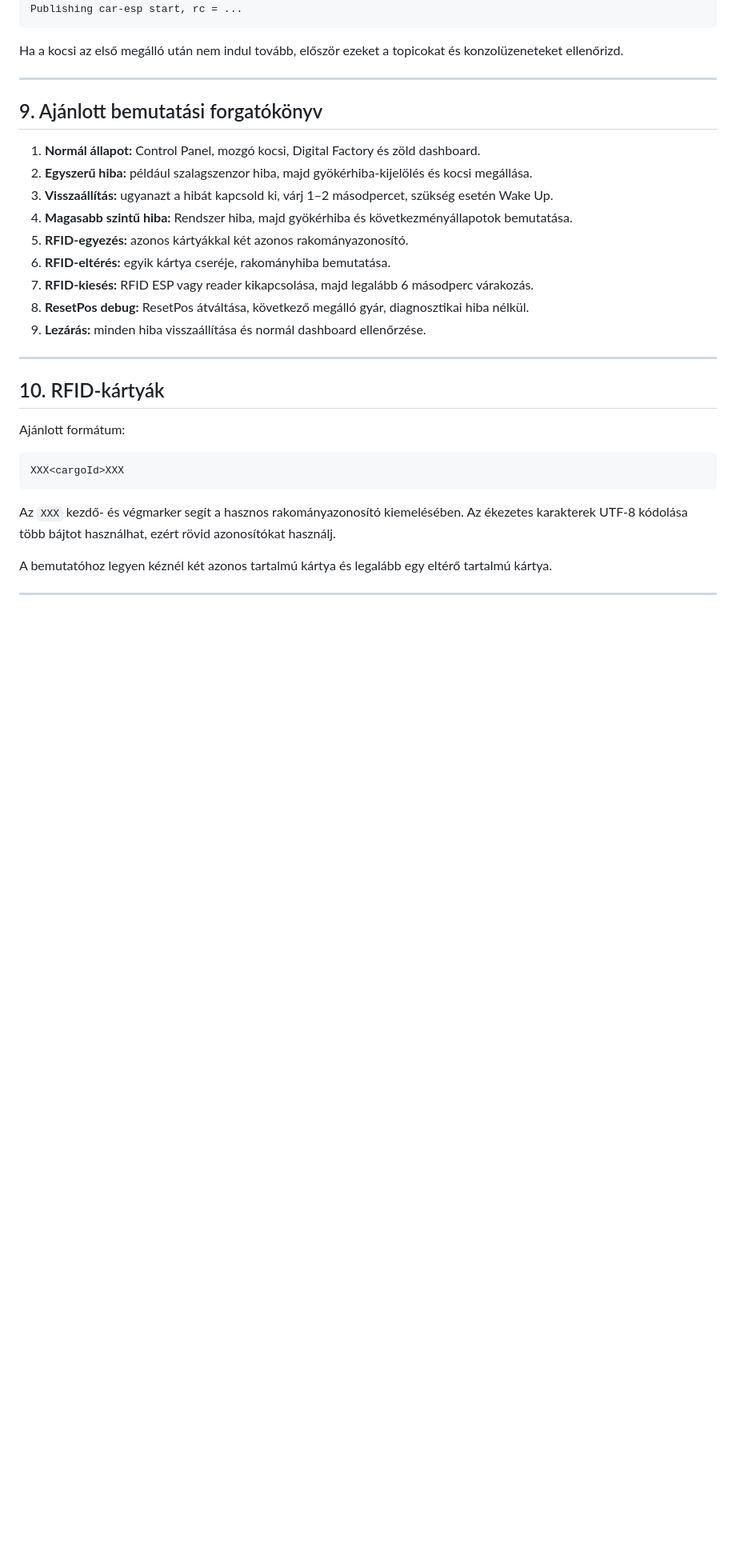
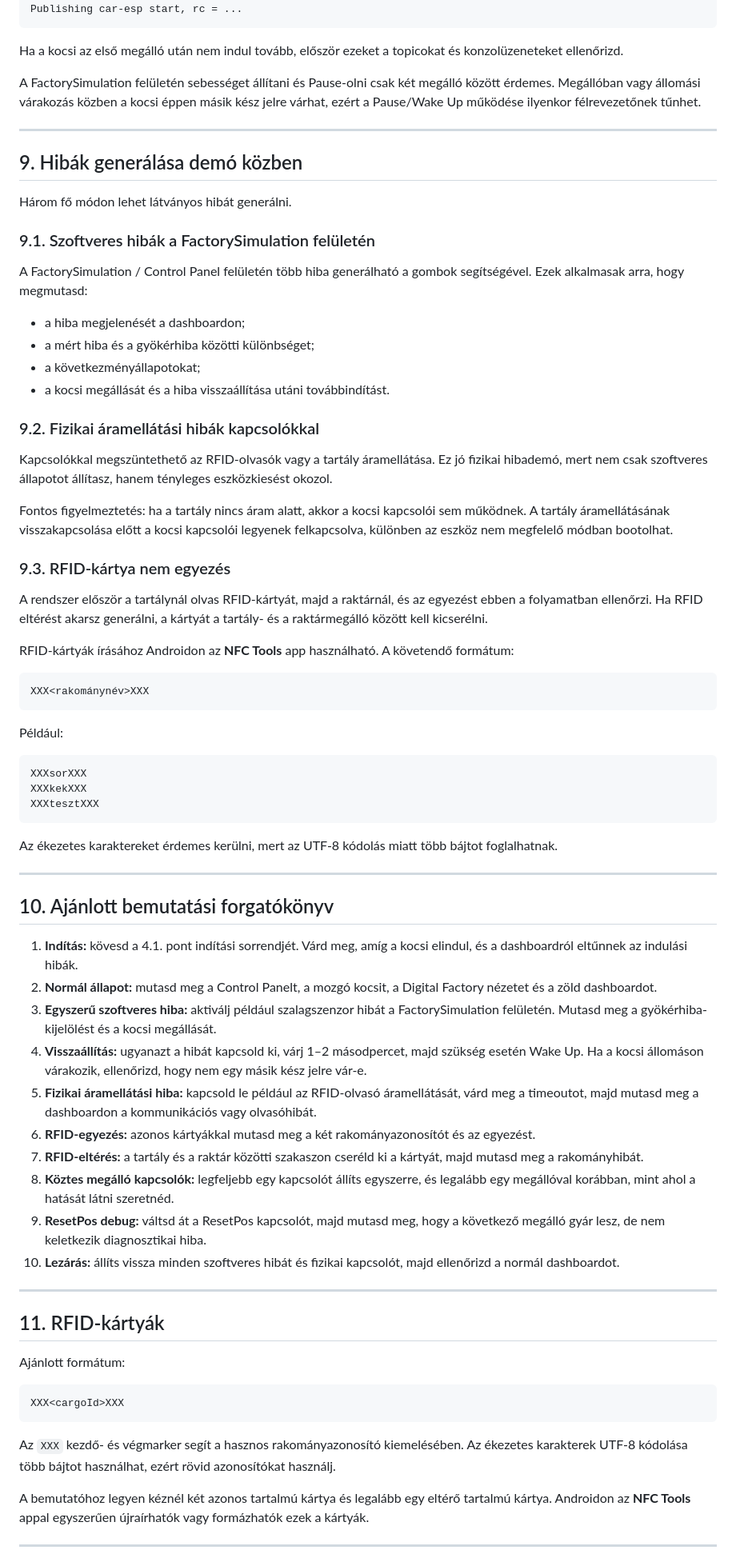
Before and after one commit to SLandoL/szakdoga-fms, a Markdown page: README.md, the part around one of its changes. Shown at 80% size. Rendered like a GitHub page; blank space fills up the shorter version.

Commit message:
Expand demonstrator workflow in README

````diff
--- a/README.md
+++ b/README.md
@@ -272,23 +296,67 @@ Publishing car-esp start, rc = ...
 
 Ha a kocsi az első megálló után nem indul tovább, először ezeket a topicokat és konzolüzeneteket ellenőrizd.
 
----
-
-## 9. Ajánlott bemutatási forgatókönyv
-
-1. **Normál állapot:** Control Panel, mozgó kocsi, Digital Factory és zöld dashboard.
-2. **Egyszerű hiba:** például szalagszenzor hiba, majd gyökérhiba-kijelölés és kocsi megállása.
-3. **Visszaállítás:** ugyanazt a hibát kapcsold ki, várj 1–2 másodpercet, szükség esetén Wake Up.
-4. **Magasabb szintű hiba:** Rendszer hiba, majd gyökérhiba és következményállapotok bemutatása.
-5. **RFID-egyezés:** azonos kártyákkal két azonos rakományazonosító.
-6. **RFID-eltérés:** egyik kártya cseréje, rakományhiba bemutatása.
-7. **RFID-kiesés:** RFID ESP vagy reader kikapcsolása, majd legalább 6 másodperc várakozás.
-8. **ResetPos debug:** ResetPos átváltása, következő megálló gyár, diagnosztikai hiba nélkül.
-9. **Lezárás:** minden hiba visszaállítása és normál dashboard ellenőrzése.
+A FactorySimulation felületén sebességet állítani és Pause-olni csak két megálló között érdemes. Megállóban vagy állomási várakozás közben a kocsi éppen másik kész jelre várhat, ezért a Pause/Wake Up működése ilyenkor félrevezetőnek tűnhet.
 
 ---
 
-## 10. RFID-kártyák
+## 9. Hibák generálása demó közben
+
+Három fő módon lehet látványos hibát generálni.
+
+### 9.1. Szoftveres hibák a FactorySimulation felületén
+
+A FactorySimulation / Control Panel felületén több hiba generálható a gombok segítségével. Ezek alkalmasak arra, hogy megmutasd:
+
+- a hiba megjelenését a dashboardon;
+- a mért hiba és a gyökérhiba közötti különbséget;
+- a következményállapotokat;
+- a kocsi megállását és a hiba visszaállítása utáni továbbindítást.
+
+### 9.2. Fizikai áramellátási hibák kapcsolókkal
+
+Kapcsolókkal megszüntethető az RFID-olvasók vagy a tartály áramellátása. Ez jó fizikai hibademó, mert nem csak szoftveres állapotot állítasz, hanem tényleges eszközkiesést okozol.
+
+Fontos figyelmeztetés: ha a tartály nincs áram alatt, akkor a kocsi kapcsolói sem működnek. A tartály áramellátásának visszakapcsolása előtt a kocsi kapcsolói legyenek felkapcsolva, különben az eszköz nem megfelelő módban bootolhat.
+
+### 9.3. RFID-kártya nem egyezés
+
+A rendszer először a tartálynál olvas RFID-kártyát, majd a raktárnál, és az egyezést ebben a folyamatban ellenőrzi. Ha RFID eltérést akarsz generálni, a kártyát a tartály- és a raktármegálló között kell kicserélni.
+
+RFID-kártyák írásához Androidon az **NFC Tools** app használható. A követendő formátum:
+
+```text
+XXX<rakománynév>XXX
+```
+
+Például:
+
+```text
+XXXsorXXX
+XXXkekXXX
+XXXtesztXXX
+```
+
+Az ékezetes karaktereket érdemes kerülni, mert az UTF-8 kódolás miatt több bájtot foglalhatnak.
+
+---
+
+## 10. Ajánlott bemutatási forgatókönyv
+
+1. **Indítás:** kövesd a 4.1. pont indítási sorrendjét. Várd meg, amíg a kocsi elindul, és a dashboardról eltűnnek az indulási hibák.
+2. **Normál állapot:** mutasd meg a Control Panelt, a mozgó kocsit, a Digital Factory nézetet és a zöld dashboardot.
+3. **Egyszerű szoftveres hiba:** aktiválj például szalagszenzor hibát a FactorySimulation felületén. Mutasd meg a gyökérhiba-kijelölést és a kocsi megállását.
+4. **Visszaállítás:** ugyanazt a hibát kapcsold ki, várj 1–2 másodpercet, majd szükség esetén Wake Up. Ha a kocsi állomáson várakozik, ellenőrizd, hogy nem egy másik kész jelre vár-e.
+5. **Fizikai áramellátási hiba:** kapcsold le például az RFID-olvasó áramellátását, várd meg a timeoutot, majd mutasd meg a dashboardon a kommunikációs vagy olvasóhibát.
+6. **RFID-egyezés:** azonos kártyákkal mutasd meg a két rakományazonosítót és az egyezést.
+7. **RFID-eltérés:** a tartály és a raktár közötti szakaszon cseréld ki a kártyát, majd mutasd meg a rakományhibát.
+8. **Köztes megálló kapcsolók:** legfeljebb egy kapcsolót állíts egyszerre, és legalább egy megállóval korábban, mint ahol a hatását látni szeretnéd.
+9. **ResetPos debug:** váltsd át a ResetPos kapcsolót, majd mutasd meg, hogy a következő megálló gyár lesz, de nem keletkezik diagnosztikai hiba.
+10. **Lezárás:** állíts vissza minden szoftveres hibát és fizikai kapcsolót, majd ellenőrizd a normál dashboardot.
+
+---
+
+## 11. RFID-kártyák
 
 Ajánlott formátum:
 
@@ -298,7 +366,7 @@ XXX<cargoId>XXX
 
 Az `XXX` kezdő- és végmarker segít a hasznos rakományazonosító kiemelésében. Az ékezetes karakterek UTF-8 kódolása több bájtot használhat, ezért rövid azonosítókat használj.
 
-A bemutatóhoz legyen kéznél két azonos tartalmú kártya és legalább egy eltérő tartalmú kártya.
+A bemutatóhoz legyen kéznél két azonos tartalmú kártya és legalább egy eltérő tartalmú kártya. Androidon az **NFC Tools** appal egyszerűen újraírhatók vagy formázhatók ezek a kártyák.
 
 ---
 
````
Also changed, not shown: other parts of README.md (+59 -20 lines).
